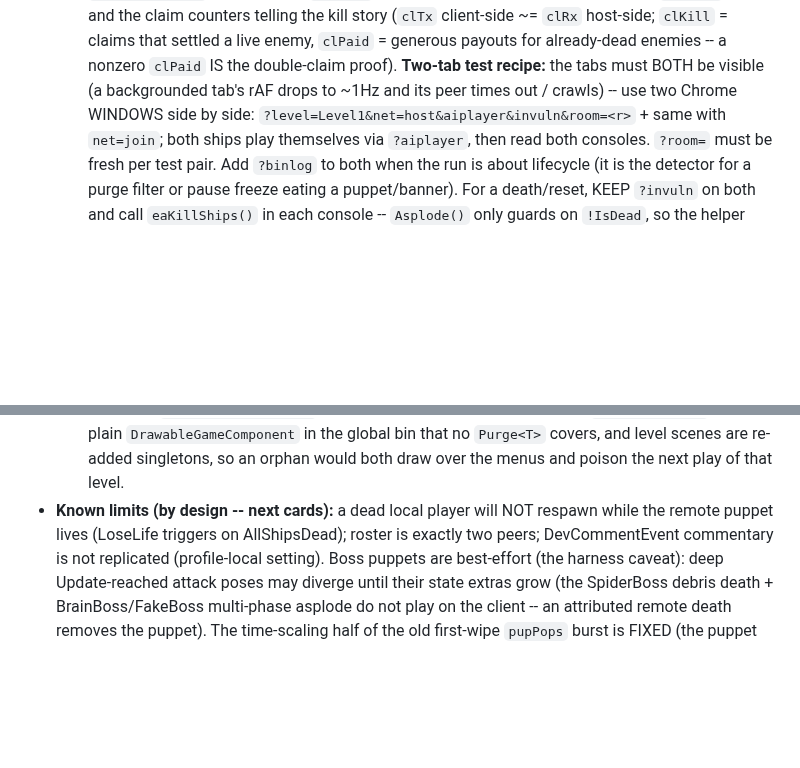
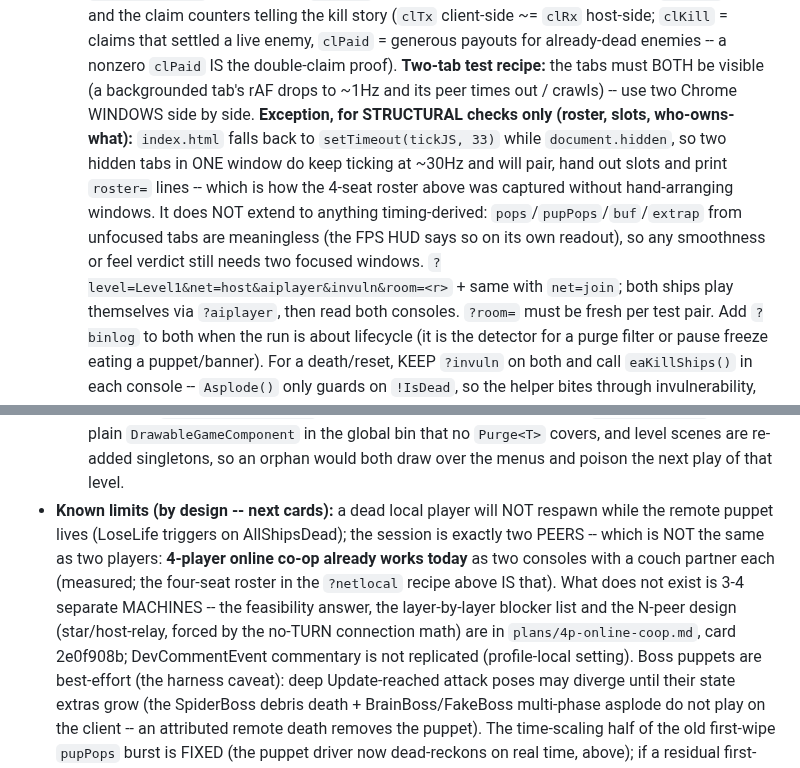
Before and after one commit to Coamithra/RotEA26, a Markdown page: web/EvilAliensWeb/CLAUDE.md, 2 parts joined by grey strips. Drawn GitHub-style; blank space fills up the shorter version.

```diff
--- a/web/EvilAliensWeb/CLAUDE.md
+++ b/web/EvilAliensWeb/CLAUDE.md
@@ -937,7 +937,14 @@ interpolation feel, both gated on real-network playtests.
   `clRx` host-side; `clKill` = claims that settled a live enemy, `clPaid` = generous
   payouts for already-dead enemies -- a nonzero `clPaid` IS the double-claim proof).
   **Two-tab test recipe:** the tabs must BOTH be visible (a backgrounded tab's rAF drops
-  to ~1Hz and its peer times out / crawls) -- use two Chrome WINDOWS side by side:
+  to ~1Hz and its peer times out / crawls) -- use two Chrome WINDOWS side by side.
+  **Exception, for STRUCTURAL checks only (roster, slots, who-owns-what):** `index.html` falls
+  back to `setTimeout(tickJS, 33)` while `document.hidden`, so two hidden tabs in ONE window do
+  keep ticking at ~30Hz and will pair, hand out slots and print `roster=` lines -- which is how
+  the 4-seat roster above was captured without hand-arranging windows. It does NOT extend to
+  anything timing-derived: `pops`/`pupPops`/`buf`/`extrap` from unfocused tabs are meaningless
+  (the FPS HUD says so on its own readout), so any smoothness or feel verdict still needs two
+  focused windows.
   `?level=Level1&net=host&aiplayer&invuln&room=<r>` + same with `net=join`; both ships play
   themselves via `?aiplayer`, then read both consoles. `?room=` must be fresh per test pair.
   Add `?binlog` to both when the run is about lifecycle (it is the detector for a purge filter
@@ -1037,7 +1044,12 @@ interpolation feel, both gated on real-network playtests.
     that no `Purge<T>` covers, and level scenes are re-added singletons, so an orphan would
     both draw over the menus and poison the next play of that level.
 - **Known limits (by design -- next cards):** a dead local player will NOT respawn while the
-  remote puppet lives (LoseLife triggers on AllShipsDead); roster is exactly two peers;
+  remote puppet lives (LoseLife triggers on AllShipsDead); the session is exactly two PEERS --
+  which is NOT the same as two players: **4-player online co-op already works today** as two
+  consoles with a couch partner each (measured; the four-seat roster in the `?netlocal` recipe
+  above IS that). What does not exist is 3-4 separate MACHINES -- the feasibility answer, the
+  layer-by-layer blocker list and the N-peer design (star/host-relay, forced by the no-TURN
+  connection math) are in `plans/4p-online-coop.md`, card 2e0f908b;
   DevCommentEvent commentary is not replicated (profile-local setting). Boss puppets are
   best-effort (the harness caveat): deep Update-reached attack poses may diverge until their
   state extras grow (the SpiderBoss debris death + BrainBoss/FakeBoss multi-phase asplode do not
```
Also changed, not shown: plans/4p-online-coop.md (added, +178 -0 lines).
